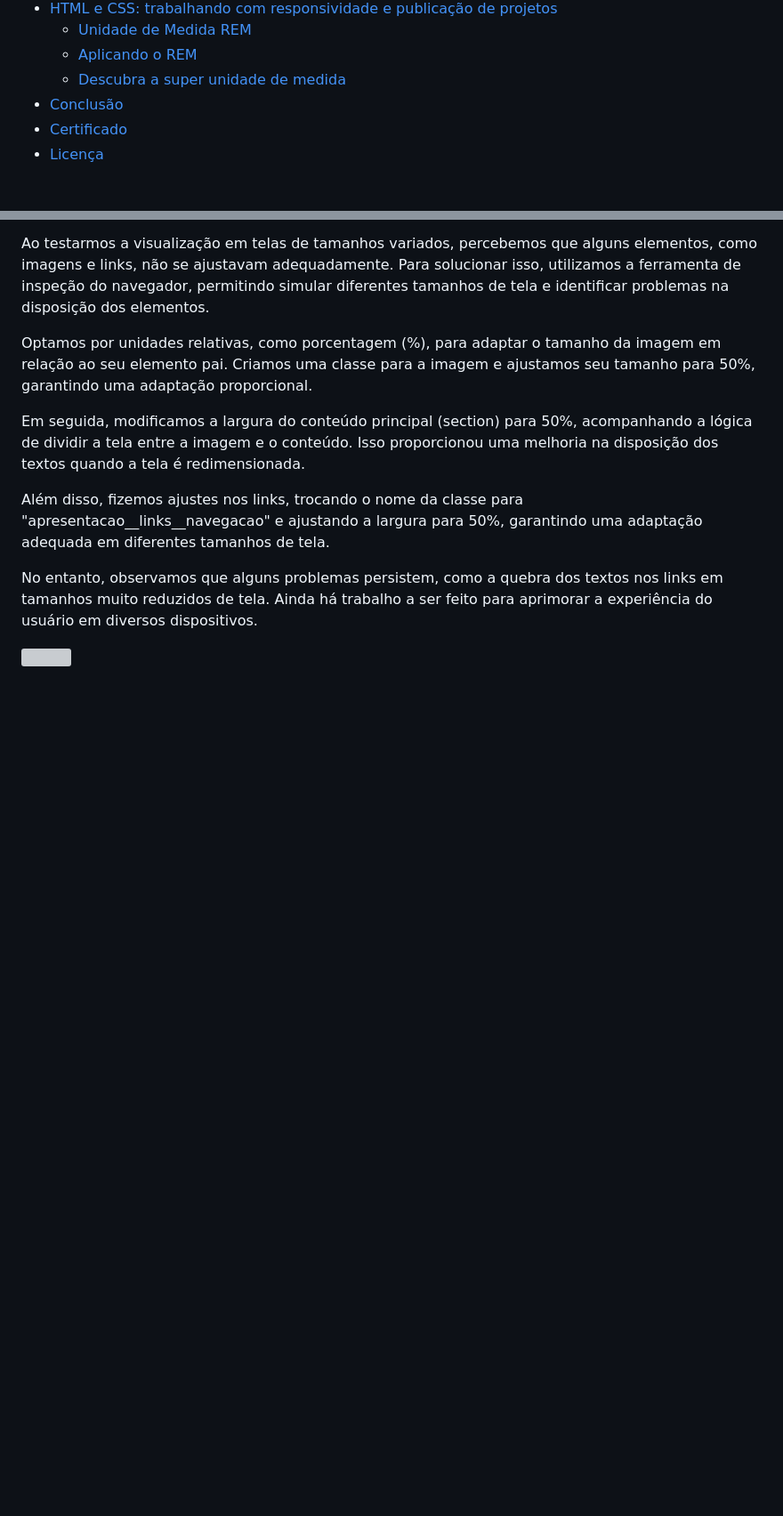
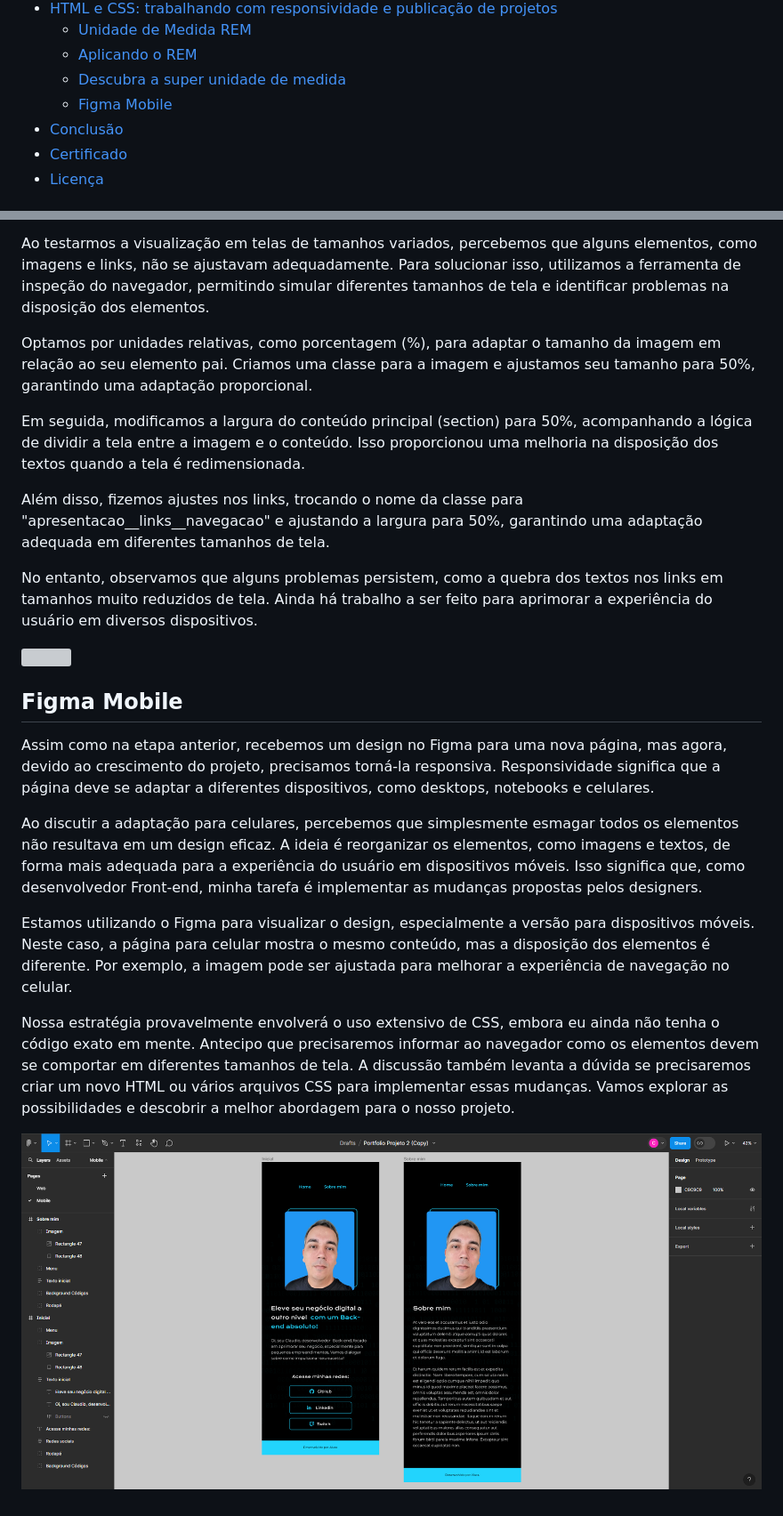
Before and after one commit to ClaudioMendonca-Eng/Alura-Oracle-HTMLeCSS, a Markdown page: README.md, 2 parts joined by grey strips. Shown: that part at 89% size. GitHub-like rendering; pictures changed too: img/tela24.png (added); blank space fills up the shorter version; grey boxes are pictures that could not be loaded.

Commit message:
Figma Mobile

```diff
--- a/README.md
+++ b/README.md
@@ -57,6 +57,7 @@ Link:
     - [Unidade de Medida REM](#unidademedidarem)
     - [Aplicando o REM](#aplicandorem)
     - [Descubra a super unidade de medida](#descubrasuperunidademedida)
+    - [Figma Mobile](#figmamobile)
 - [Conclusão](#conclusao)
 - [Certificado](#certificado)
 - [Licença](#licença)
@@ -672,3 +673,15 @@ Além disso, fizemos ajustes nos links, trocando o nome da classe para "apresent
 No entanto, observamos que alguns problemas persistem, como a quebra dos textos nos links em tamanhos muito reduzidos de tela. Ainda há trabalho a ser feito para aprimorar a experiência do usuário em diversos dispositivos.
 
 ![](img/tela23.gif)
+
+## <a name="figmamobile"> Figma Mobile </a>
+
+Assim como na etapa anterior, recebemos um design no Figma para uma nova página, mas agora, devido ao crescimento do projeto, precisamos torná-la responsiva. Responsividade significa que a página deve se adaptar a diferentes dispositivos, como desktops, notebooks e celulares.
+
+Ao discutir a adaptação para celulares, percebemos que simplesmente esmagar todos os elementos não resultava em um design eficaz. A ideia é reorganizar os elementos, como imagens e textos, de forma mais adequada para a experiência do usuário em dispositivos móveis. Isso significa que, como desenvolvedor Front-end, minha tarefa é implementar as mudanças propostas pelos designers.
+
+Estamos utilizando o Figma para visualizar o design, especialmente a versão para dispositivos móveis. Neste caso, a página para celular mostra o mesmo conteúdo, mas a disposição dos elementos é diferente. Por exemplo, a imagem pode ser ajustada para melhorar a experiência de navegação no celular.
+
+Nossa estratégia provavelmente envolverá o uso extensivo de CSS, embora eu ainda não tenha o código exato em mente. Antecipo que precisaremos informar ao navegador como os elementos devem se comportar em diferentes tamanhos de tela. A discussão também levanta a dúvida se precisaremos criar um novo HTML ou vários arquivos CSS para implementar essas mudanças. Vamos explorar as possibilidades e descobrir a melhor abordagem para o nosso projeto.
+
+![](img/tela24.png)
```
